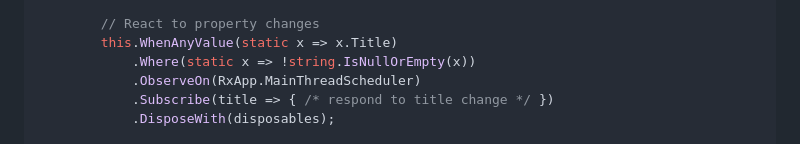
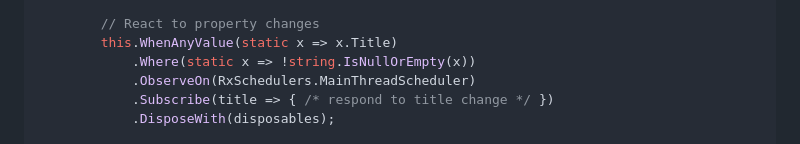
Before and after one commit to TheEightBot/StellarUI, a Markdown page: .github/prompts/new-viewmodel.prompt.md, the part around the change. GitHub-like rendering.

Commit message:
Potential fix for pull request finding
Co-authored-by: Copilot Autofix powered by AI <175728472+Copilot@users.noreply.github.com>

```diff
--- a/.github/prompts/new-viewmodel.prompt.md
+++ b/.github/prompts/new-viewmodel.prompt.md
@@ -62,7 +62,7 @@ public partial class ${Name}ViewModel : ViewModelBase
         // React to property changes
         this.WhenAnyValue(static x => x.Title)
             .Where(static x => !string.IsNullOrEmpty(x))
-            .ObserveOn(RxApp.MainThreadScheduler)
+            .ObserveOn(RxSchedulers.MainThreadScheduler)
             .Subscribe(title => { /* respond to title change */ })
             .DisposeWith(disposables);
 
```
